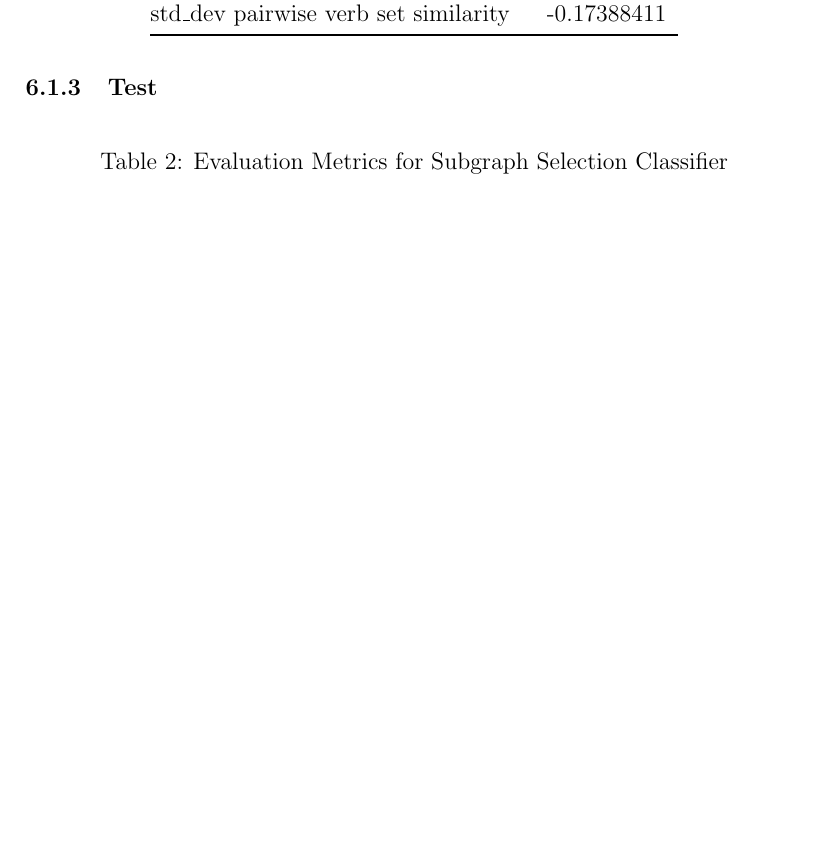
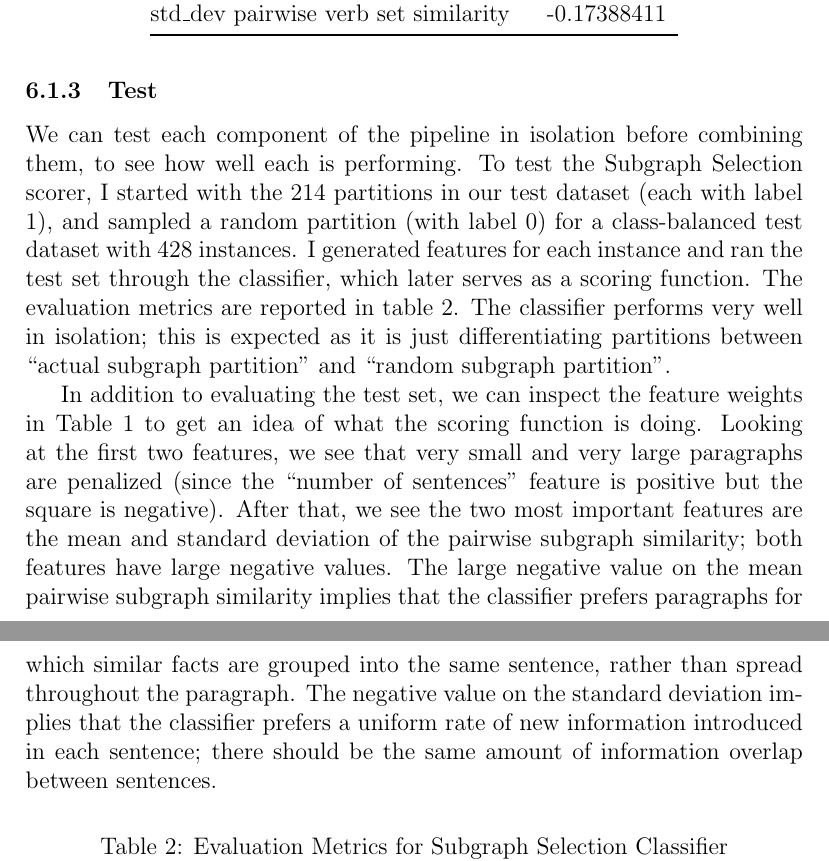
Before and after one commit to jonpiffle/amr_discourse, a LaTeX document (paper/paper.tex): part of page 15 of 20 before the commit and two parts of pages 15 and 16 of 20 after it, the two joined at a grey line, cut so that both start at the same text, the shorter picture padded with empty space. Compiled offline with pdfLaTeX.

Commit message:
added scorer eval

```diff
--- a/paper/paper.tex
+++ b/paper/paper.tex
@@ -282,6 +282,10 @@ std\_dev pairwise verb set similarity & -0.17388411     \\ \bottomrule
 
 \subsubsection{Test}
 
+We can test each component of the pipeline in isolation before combining them, to see how well each is performing. To test the Subgraph Selection scorer, I started with the 214 partitions in our test dataset (each with label 1), and sampled a random partition (with label 0) for a class-balanced test dataset with 428 instances. I generated features for each instance and ran the test set through the classifier, which later serves as a scoring function. The evaluation metrics are reported in table \ref{tab:subgraph_selection_eval}. The classifier performs very well in isolation; this is expected as it is just differentiating partitions between ``actual subgraph partition" and ``random subgraph partition''.
+
+In addition to evaluating the test set, we can inspect the feature weights in Table \ref{tab:subgraph_selection_features} to get an idea of what the scoring function is doing. Looking at the first two features, we see that very small and very large paragraphs are penalized (since the ``number of sentences'' feature is positive but the square is negative). After that, we see the two most important features are the mean and standard deviation of the pairwise subgraph similarity; both features have large negative values. The large negative value on the mean pairwise subgraph similarity implies that the classifier prefers paragraphs for which similar facts are grouped into the same sentence, rather than spread throughout the paragraph. The negative value on the standard deviation implies that the classifier prefers a uniform rate of new information introduced in each sentence; there should be the same amount of information overlap between sentences.
+
 \begin{table}[H]
 \centering
 \caption{Evaluation Metrics for Subgraph Selection Classifier}
```
